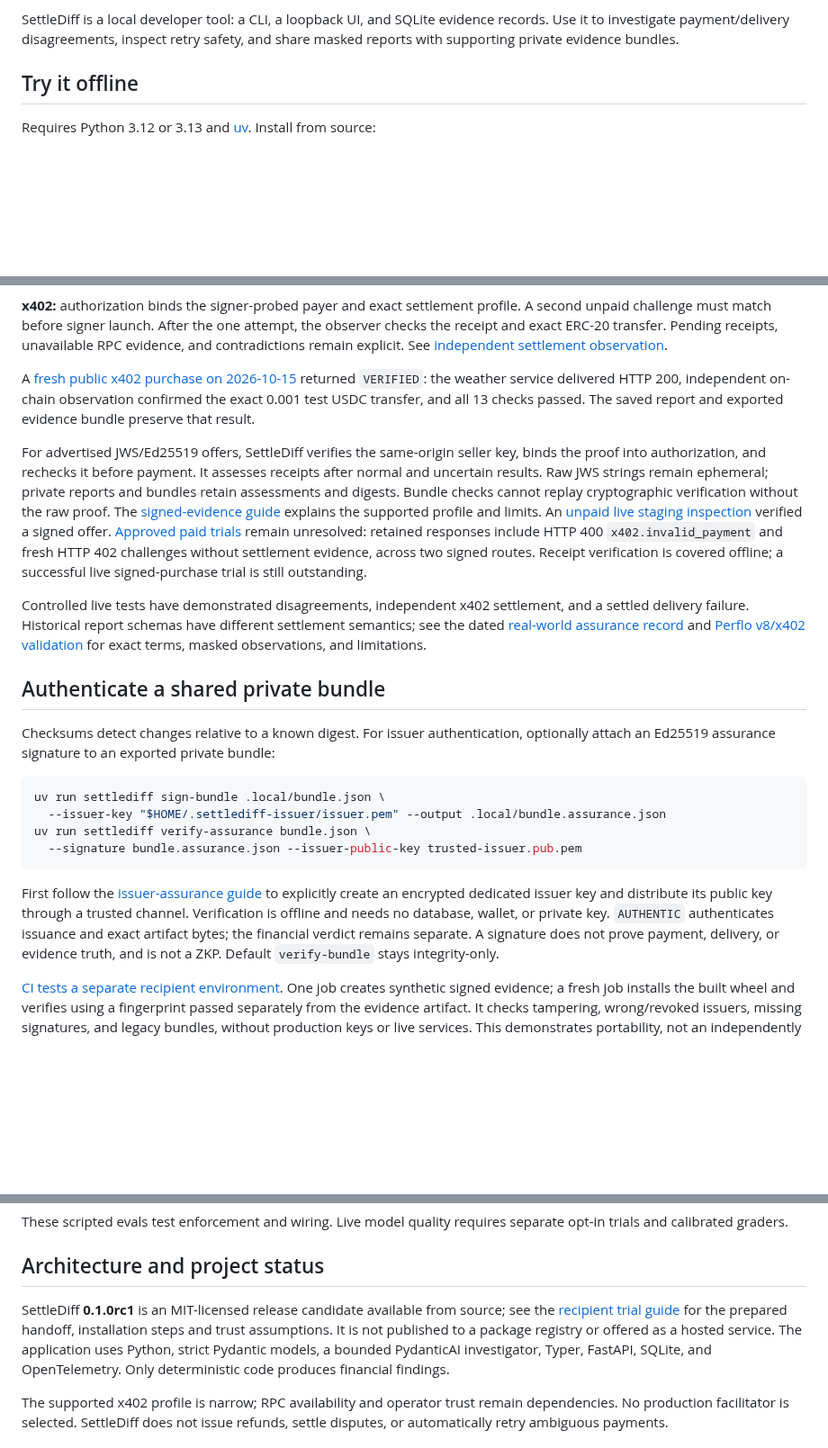
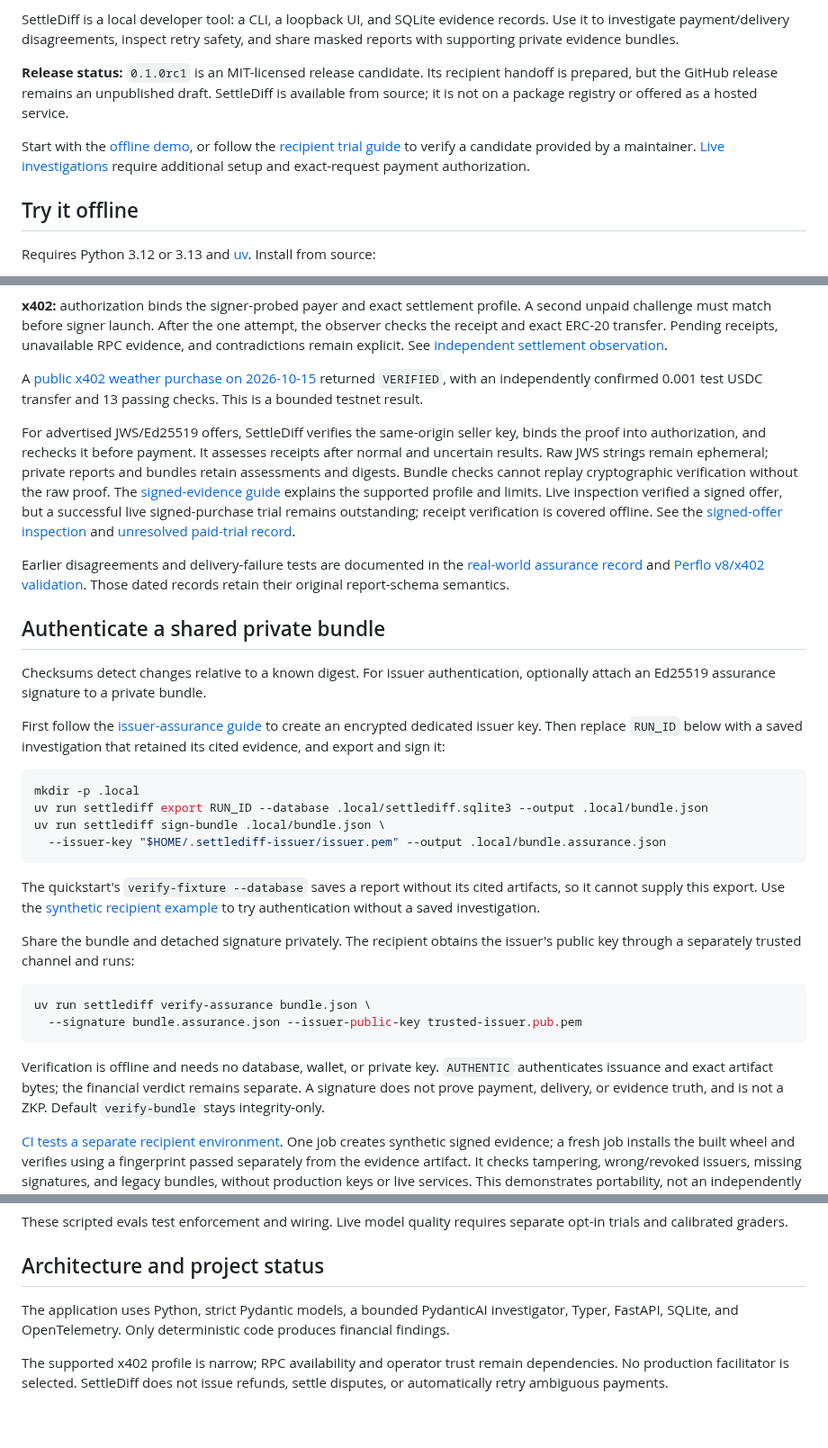
Before and after one commit to ibrahim1023/SettleDiff, a Markdown page: README.md, 3 parts joined by grey strips. Shown at 90% size. Drawn GitHub-style; blank space fills up the shorter version.

Commit message:
docs(readme): clarify release status and bundle sharing path

````diff
--- a/README.md
+++ b/README.md
@@ -21,6 +21,15 @@ or decide financial truth.
 SettleDiff is a local developer tool: a CLI, a loopback UI, and SQLite evidence
 records. Use it to investigate payment/delivery disagreements, inspect retry
 safety, and share masked reports with supporting private evidence bundles.
+
+**Release status:** `0.1.0rc1` is an MIT-licensed release candidate. Its recipient
+handoff is prepared, but the GitHub release remains an unpublished draft. SettleDiff
+is available from source; it is not on a package registry or offered as a hosted service.
+
+Start with the [offline demo](#try-it-offline), or follow the
+[recipient trial guide](docs/releases/0.1.0rc1-recipient.md) to verify a candidate
+provided by a maintainer. [Live investigations](#before-a-live-investigation)
+require additional setup and exact-request payment authorization.
 
 ## Try it offline
 
@@ -110,10 +119,9 @@ the observer checks the receipt and exact ERC-20 transfer. Pending receipts,
 unavailable RPC evidence, and contradictions remain explicit. See
 [independent settlement observation](docs/decisions/0010-independent-settlement-observation.md).
 
-A [fresh public x402 purchase on 2026-10-15](docs/testing/public-x402-validation-2026-10-15.md)
-returned `VERIFIED`: the weather service delivered HTTP 200, independent on-chain
-observation confirmed the exact 0.001 test USDC transfer, and all 13 checks passed.
-The saved report and exported evidence bundle preserve that result.
+A [public x402 weather purchase on 2026-10-15](docs/testing/public-x402-validation-2026-10-15.md)
+returned `VERIFIED`, with an independently confirmed 0.001 test USDC transfer and
+13 passing checks. This is a bounded testnet result.
 
 For advertised JWS/Ed25519 offers, SettleDiff verifies the same-origin seller key,
 binds the proof into authorization, and rechecks it before payment. It assesses
@@ -121,35 +129,47 @@ receipts after normal and uncertain results. Raw JWS strings remain ephemeral;
 private reports and bundles retain assessments and digests. Bundle checks cannot
 replay cryptographic verification without the raw proof. The
 [signed-evidence guide](docs/development/signed-evidence.md) explains the supported
-profile and limits. An [unpaid live staging inspection](docs/testing/signed-x402-readiness-2026-10-13.md)
-verified a signed offer. [Approved paid trials](docs/testing/signed-x402-attempt-2026-10-14.md)
-remain unresolved: retained responses include HTTP 400 `x402.invalid_payment` and
-fresh HTTP 402 challenges without settlement evidence, across two signed routes.
-Receipt verification is covered offline; a successful live
-signed-purchase trial is still outstanding.
+profile and limits. Live inspection verified a signed offer, but a successful live
+signed-purchase trial remains outstanding; receipt verification is covered offline.
+See the [signed-offer inspection](docs/testing/signed-x402-readiness-2026-10-13.md)
+and [unresolved paid-trial record](docs/testing/signed-x402-attempt-2026-10-14.md).
 
-Controlled live tests have demonstrated disagreements, independent x402 settlement,
-and a settled delivery failure. Historical report schemas have different settlement
-semantics; see the dated [real-world assurance record](docs/testing/assurance-real-world-validation-2026-09-22.md)
-and [Perflo v8/x402 validation](docs/testing/pr2-live-validation-2026-09-28.md) for
-exact terms, masked observations, and limitations.
+Earlier disagreements and delivery-failure tests are documented in the
+[real-world assurance record](docs/testing/assurance-real-world-validation-2026-09-22.md)
+and [Perflo v8/x402 validation](docs/testing/pr2-live-validation-2026-09-28.md).
+Those dated records retain their original report-schema semantics.
 
 ## Authenticate a shared private bundle
 
 Checksums detect changes relative to a known digest. For issuer authentication,
-optionally attach an Ed25519 assurance signature to an exported private bundle:
+optionally attach an Ed25519 assurance signature to a private bundle.
+
+First follow the [issuer-assurance guide](docs/development/issuer-assurance.md) to
+create an encrypted dedicated issuer key. Then replace `RUN_ID` below with a saved
+investigation that retained its cited evidence, and export and sign it:
 
 ```bash
+mkdir -p .local
+uv run settlediff export RUN_ID --database .local/settlediff.sqlite3 --output .local/bundle.json
 uv run settlediff sign-bundle .local/bundle.json \
   --issuer-key "$HOME/.settlediff-issuer/issuer.pem" --output .local/bundle.assurance.json
+```
+
+The quickstart's `verify-fixture --database` saves a report without its cited
+artifacts, so it cannot supply this export. Use the
+[synthetic recipient example](docs/releases/0.1.0rc1-recipient.md) to try
+authentication without a saved investigation.
+
+Share the bundle and detached signature privately. The recipient obtains the
+issuer's public key through a separately trusted channel and runs:
+
+```bash
 uv run settlediff verify-assurance bundle.json \
   --signature bundle.assurance.json --issuer-public-key trusted-issuer.pub.pem
 ```
 
-First follow the [issuer-assurance guide](docs/development/issuer-assurance.md) to
-explicitly create an encrypted dedicated issuer key and distribute its public key
-through a trusted channel. Verification is offline and needs no database, wallet,
-or private key. `AUTHENTIC` authenticates issuance and exact artifact bytes; the
+Verification is offline and needs no database, wallet, or private key.
+`AUTHENTIC` authenticates issuance and exact artifact bytes; the
 financial verdict remains separate. A signature does not prove payment, delivery,
 or evidence truth, and is not a ZKP. Default `verify-bundle` stays integrity-only.
 
@@ -261,11 +281,8 @@ separate opt-in trials and calibrated graders.
 
 ## Architecture and project status
 
-SettleDiff **0.1.0rc1** is an MIT-licensed release candidate available from source;
-see the [recipient trial guide](docs/releases/0.1.0rc1-recipient.md) for the prepared
-handoff, installation steps and trust assumptions. It is not published
-to a package registry or offered as a hosted service. The application uses Python,
-strict Pydantic models, a bounded PydanticAI investigator, Typer, FastAPI, SQLite,
+The application uses Python, strict Pydantic models, a bounded PydanticAI
+investigator, Typer, FastAPI, SQLite,
 and OpenTelemetry. Only deterministic code produces financial findings.
 
 The supported x402 profile is narrow; RPC availability and operator trust remain
````
